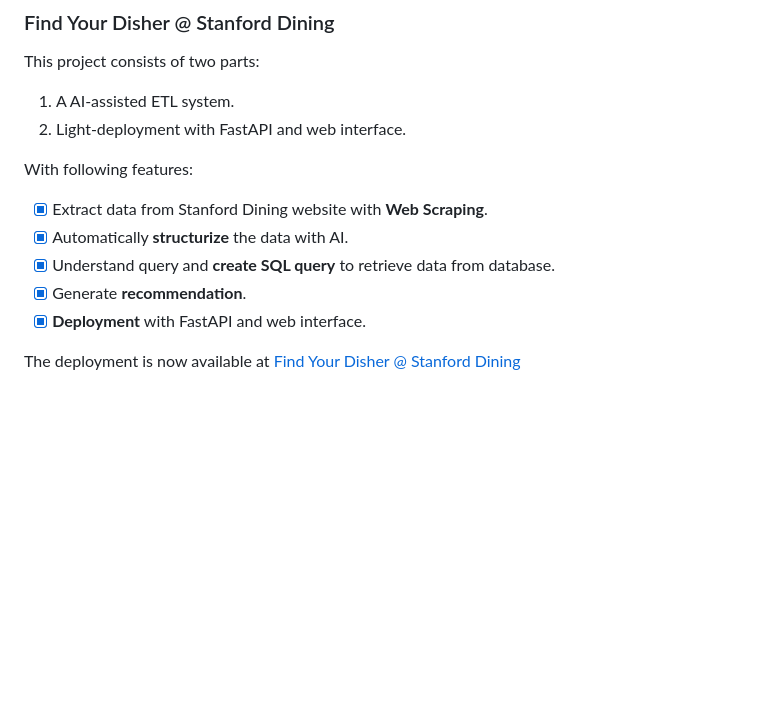
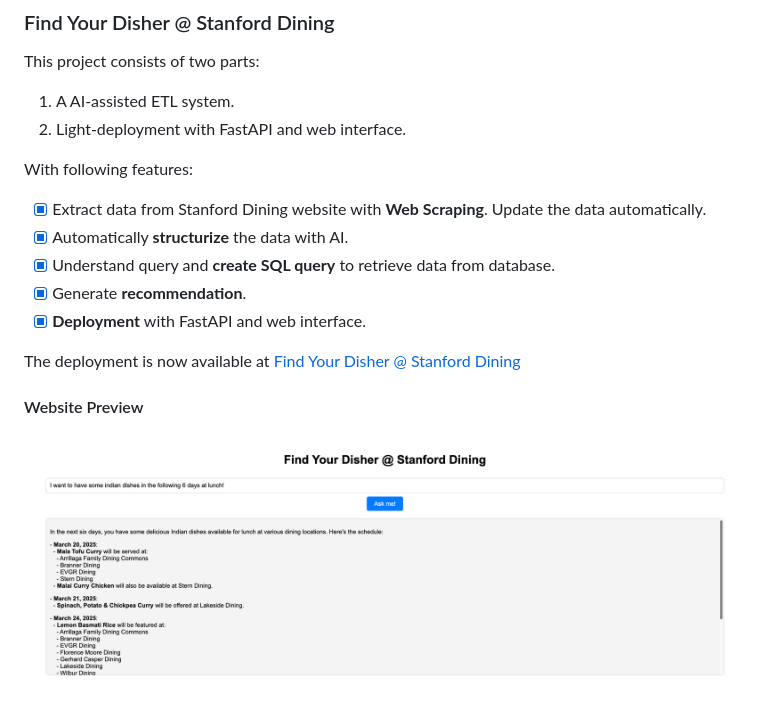
Before and after one commit to FlammingFrost/Dining-Hall-Explorer, a Markdown page: README.md, the part around the change. GitHub-like rendering; pictures changed too: preview.png (added); blank space fills up the shorter version.

Commit message:
Update README to include automatic data update feature and add website preview image

```diff
--- a/README.md
+++ b/README.md
@@ -4,10 +4,13 @@ This project consists of two parts:
 2. Light-deployment with FastAPI and web interface.
 
 With following features:
-- [x] Extract data from Stanford Dining website with **Web Scraping**.
+- [x] Extract data from Stanford Dining website with **Web Scraping**. Update the data automatically.
 - [x] Automatically **structurize** the data with AI.
 - [x] Understand query and **create SQL query** to retrieve data from database.
 - [x] Generate **recommendation**.
 - [x] **Deployment** with FastAPI and web interface.
 
 The deployment is now available at [Find Your Disher @ Stanford Dining](https://fastapi-app-902489793845.us-central1.run.app/)
+
+#### Website Preview
+![preview](preview.png)
```
